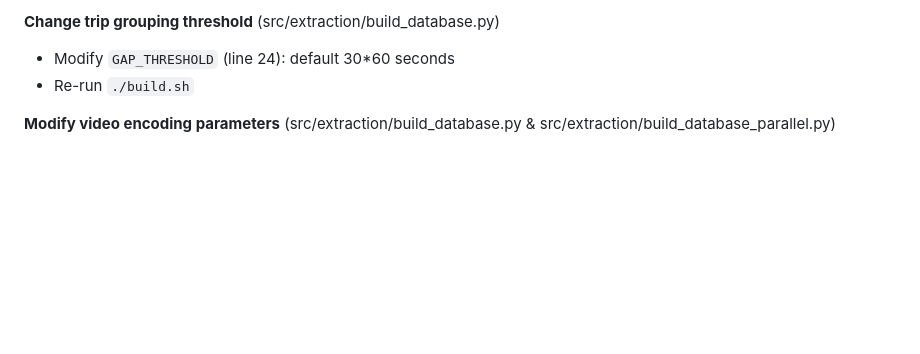
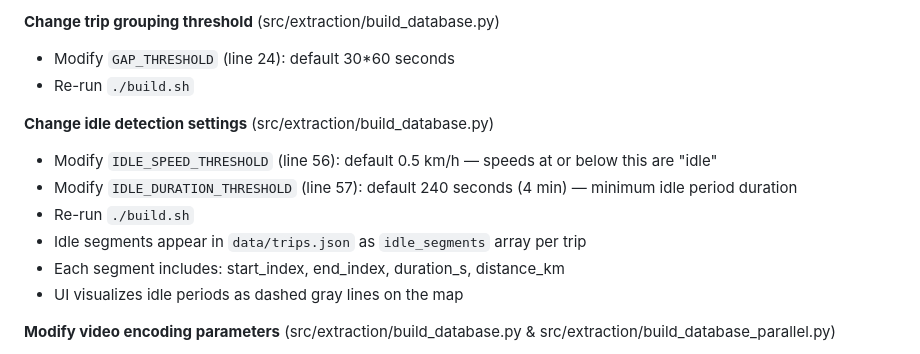
Before and after one commit to fabianobr/ddpai-extractor, a Markdown page: CLAUDE.md, the part around the change. Drawn GitHub-style; blank space fills up the shorter version.

Commit message:
docs: add idle detection configuration to CLAUDE.md

```diff
--- a/CLAUDE.md
+++ b/CLAUDE.md
@@ -200,6 +200,14 @@ Browser fetches JSON, renders map/charts/videos (Leaflet + Chart.js)
 - Modify `GAP_THRESHOLD` (line 24): default 30*60 seconds
 - Re-run `./build.sh`
 
+**Change idle detection settings** (src/extraction/build_database.py)
+- Modify `IDLE_SPEED_THRESHOLD` (line 56): default 0.5 km/h — speeds at or below this are "idle"
+- Modify `IDLE_DURATION_THRESHOLD` (line 57): default 240 seconds (4 min) — minimum idle period duration
+- Re-run `./build.sh`
+- Idle segments appear in `data/trips.json` as `idle_segments` array per trip
+- Each segment includes: start_index, end_index, duration_s, distance_km
+- UI visualizes idle periods as dashed gray lines on the map
+
 **Modify video encoding parameters** (src/extraction/build_database.py & src/extraction/build_database_parallel.py)
 - Modify encoding constants at module level (lines 51-53):
   - `OUTPUT_HEIGHT` (default 720) — target resolution
```
